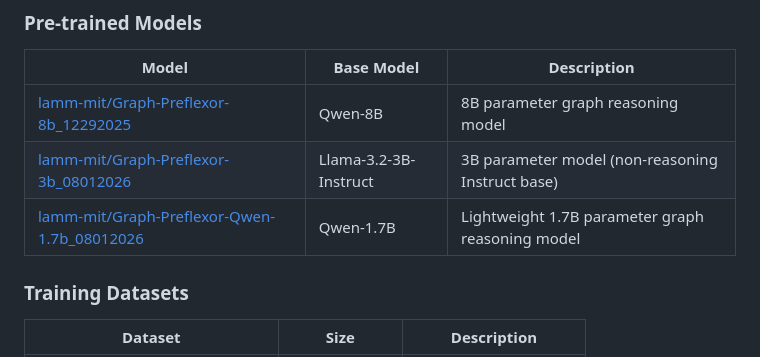
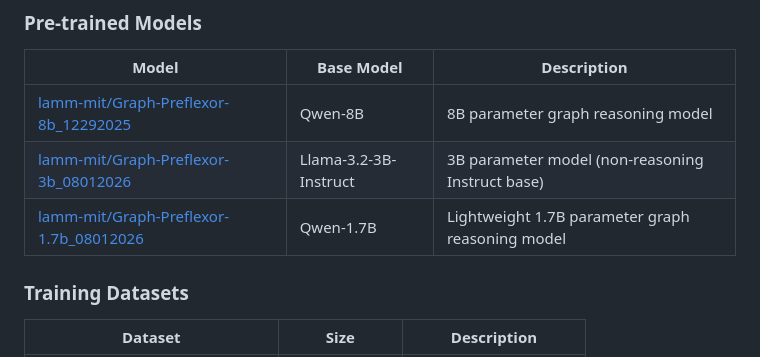
Before and after one commit to lamm-mit/graph-preflexor-grpo, a Markdown page: README.md, the part around the change. Rendered like a GitHub page.

Commit message:
Updates model overview

```diff
--- a/README.md
+++ b/README.md
@@ -60,7 +60,7 @@ Path B (SFT):   Dataset ──▶ SFT (supervised)  ──▶ Graph-GRPO (RL)
 |-------|------------|-------------|
 | [lamm-mit/Graph-Preflexor-8b_12292025](https://huggingface.co/lamm-mit/Graph-Preflexor-8b_12292025) | Qwen-8B | 8B parameter graph reasoning model |
 | [lamm-mit/Graph-Preflexor-3b_08012026](https://huggingface.co/lamm-mit/Graph-Preflexor-3b_08012026) | Llama-3.2-3B-Instruct | 3B parameter model (non-reasoning Instruct base) |
-| [lamm-mit/Graph-Preflexor-Qwen-1.7b_08012026](https://huggingface.co/lamm-mit/Graph-Preflexor-Qwen-1.7b_08012026) | Qwen-1.7B | Lightweight 1.7B parameter graph reasoning model |
+| [lamm-mit/Graph-Preflexor-1.7b_08012026](https://huggingface.co/lamm-mit/Graph-Preflexor-1.7b_08012026) | Qwen-1.7B | Lightweight 1.7B parameter graph reasoning model |
 
 ### Training Datasets
 
```
